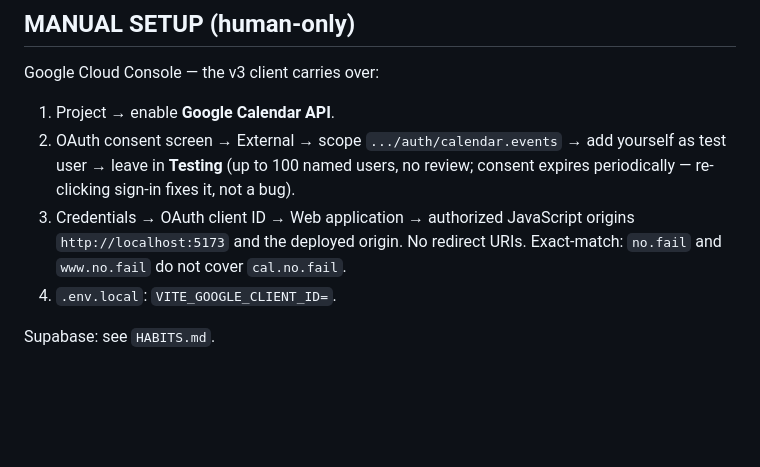
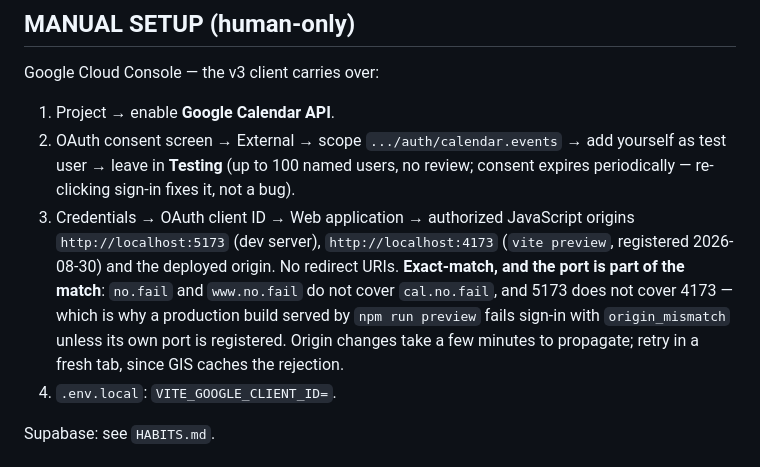
Before and after one commit to studiorelativity/bramwell-pwa, a Markdown page: _references/SPEC.md, the part around the change. Drawn GitHub-style; blank space fills up the shorter version.

Commit message:
spec: register localhost:4173 as an OAuth origin; note port-exact matching
Co-Authored-By: Claude Opus 5 <noreply@anthropic.com>

```diff
--- a/_references/SPEC.md
+++ b/_references/SPEC.md
@@ -825,9 +825,14 @@ Google Cloud Console — the v3 client carries over:
    users, no review; consent expires periodically — re-clicking sign-in
    fixes it, not a bug).
 3. Credentials → OAuth client ID → Web application → authorized
-   JavaScript origins `http://localhost:5173` and the deployed origin.
-   No redirect URIs. Exact-match: `no.fail` and `www.no.fail` do not cover
-   `cal.no.fail`.
+   JavaScript origins `http://localhost:5173` (dev server),
+   `http://localhost:4173` (`vite preview`, registered 2026-08-30) and the
+   deployed origin. No redirect URIs. **Exact-match, and the port is part of
+   the match**: `no.fail` and `www.no.fail` do not cover `cal.no.fail`, and
+   5173 does not cover 4173 — which is why a production build served by
+   `npm run preview` fails sign-in with `origin_mismatch` unless its own port
+   is registered. Origin changes take a few minutes to propagate; retry in a
+   fresh tab, since GIS caches the rejection.
 4. `.env.local`: `VITE_GOOGLE_CLIENT_ID=`.
 
 Supabase: see `HABITS.md`.
```
